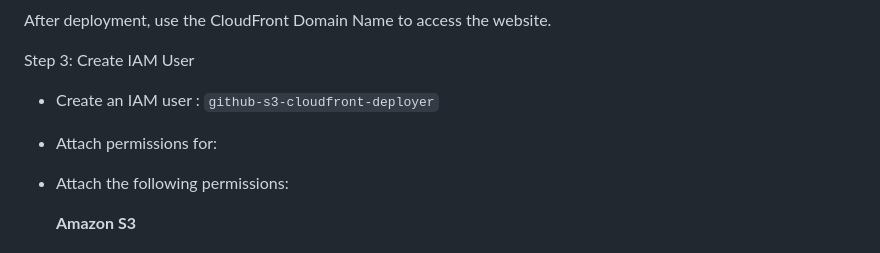
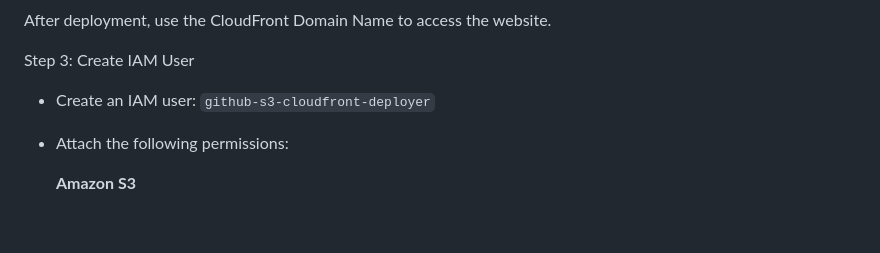
Before and after one commit to akhiltripathi1/s3-cloudfront-githubactions-project-repo, a Markdown page: README.md, the part around the change. Rendered like a GitHub page; blank space fills up the shorter version.

```diff
--- a/README.md
+++ b/README.md
@@ -76,8 +76,7 @@ Step 2: Configure CloudFront
 After deployment, use the CloudFront Domain Name to access the website.
 
 Step 3: Create IAM User
-* Create an IAM user : `github-s3-cloudfront-deployer`
-* Attach permissions for:
+* Create an IAM user: `github-s3-cloudfront-deployer`
 * Attach the following permissions:
 
   **Amazon S3**
```
